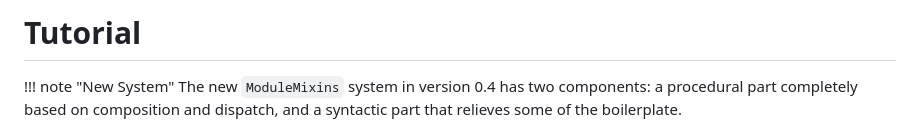
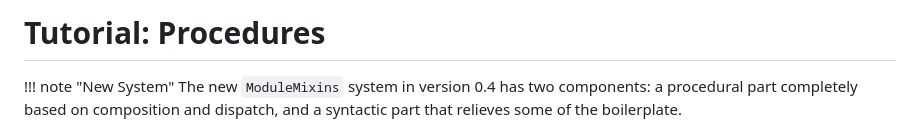
Before and after one commit to jhidding/ModuleMixins.jl, a Markdown page: docs/src/15-tutorial.md, the part around the change. Rendered like a GitHub page.

Commit message:
amend title of first tutorial

```diff
--- a/docs/src/15-tutorial.md
+++ b/docs/src/15-tutorial.md
@@ -1,5 +1,5 @@
-Tutorial
-========
+Tutorial: Procedures
+====================
 
 !!! note "New System"
     The new `ModuleMixins` system in version 0.4 has two components: a procedural part completely based on composition and dispatch, and a syntactic part that relieves some of the boilerplate.
```
